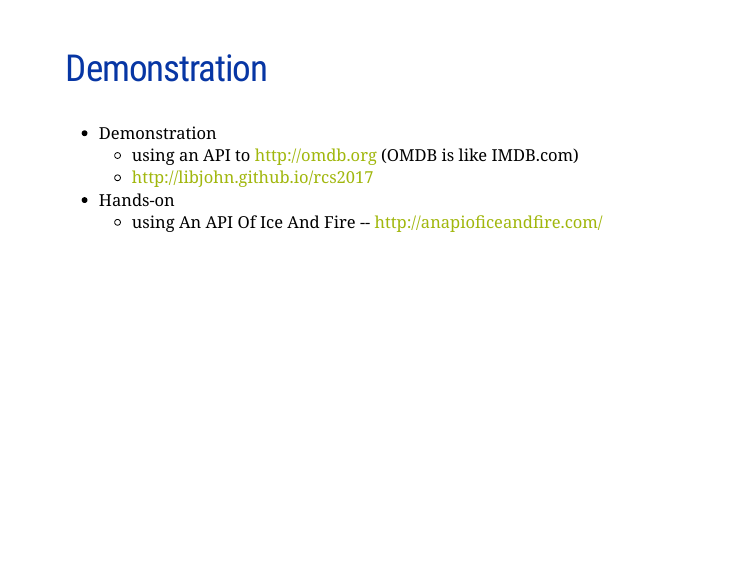
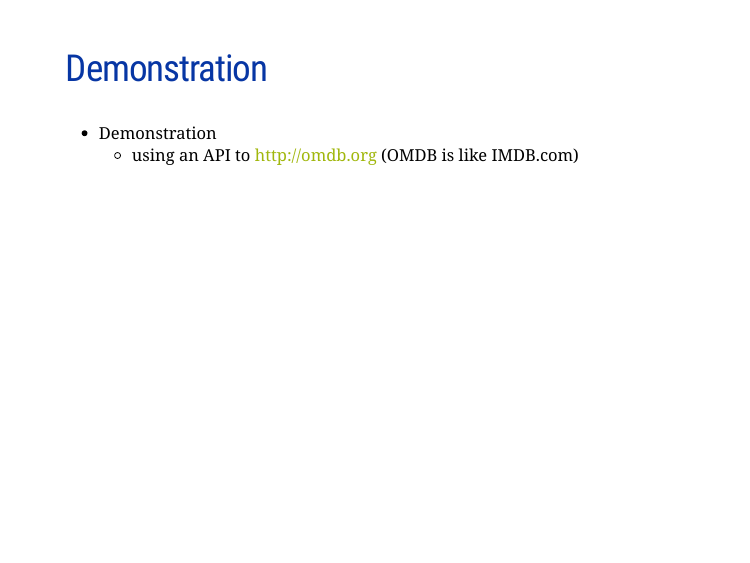
Before and after one commit to libjohn/DSVIL2017, an R Markdown document (slides.Rmd): page 22 of 32. Rendered offline with R 4.5, knitr and Pandoc, with nearby package versions; the slides are laid out offline by our stand-in for remark.js, each with all of its steps uncovered, in fonts that may differ from those the slides ask for, and without slide numbers, shadows or browser add-ons.

Commit message:
removing extraneous text
- the API demo slides had too much information from a different presentation

```diff
--- a/slides.Rmd
+++ b/slides.Rmd
@@ -322,9 +322,6 @@ class: softblue
 
 - Demonstration
     - using an API to http://omdb.org (OMDB is like IMDB.com)
-    - http://libjohn.github.io/rcs2017
-- Hands-on
-    - using An API Of Ice And Fire -- http://anapioficeandfire.com/
 
 ---
 class: green
```
